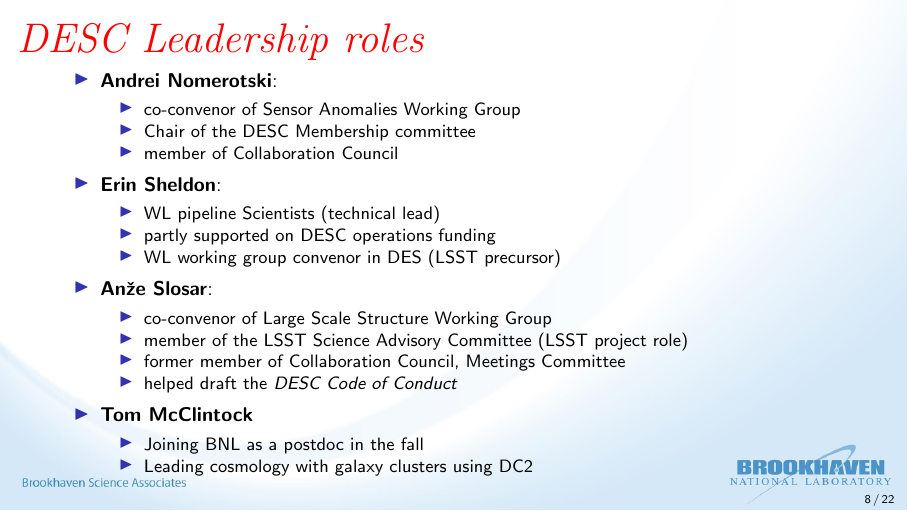
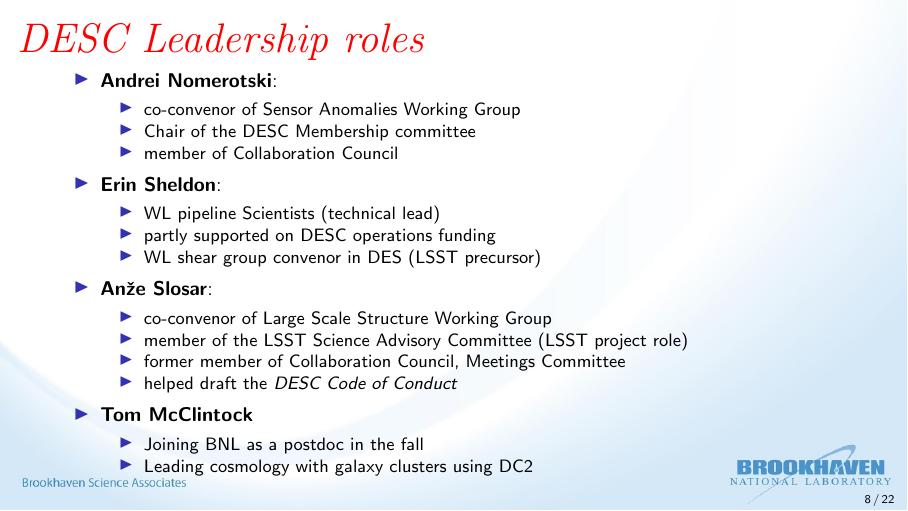
Before and after one commit to esheldon/2018-doe-review-lsst, LaTeX slides (pr.tex): page 8 of 22. Compiled offline with pdfLaTeX.

Commit message:
small tweak

```diff
--- a/pr.tex
+++ b/pr.tex
@@ -156,7 +156,7 @@
           \begin{itemize}
               \item WL pipeline Scientists (technical lead)
               \item partly supported on DESC  operations funding
-              \item WL working group convenor in DES (LSST precursor)
+              \item WL shear group convenor in DES (LSST precursor)
           \end{itemize}
 
       \item \textbf{An\v{z}e Slosar}:
```
